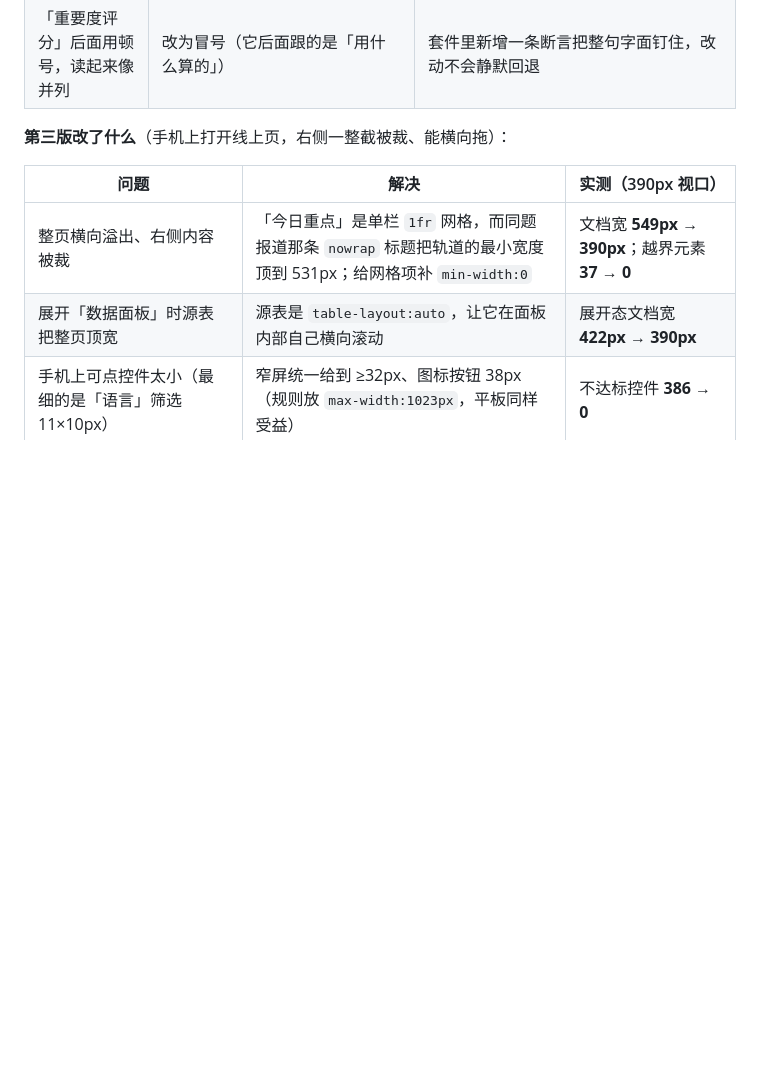
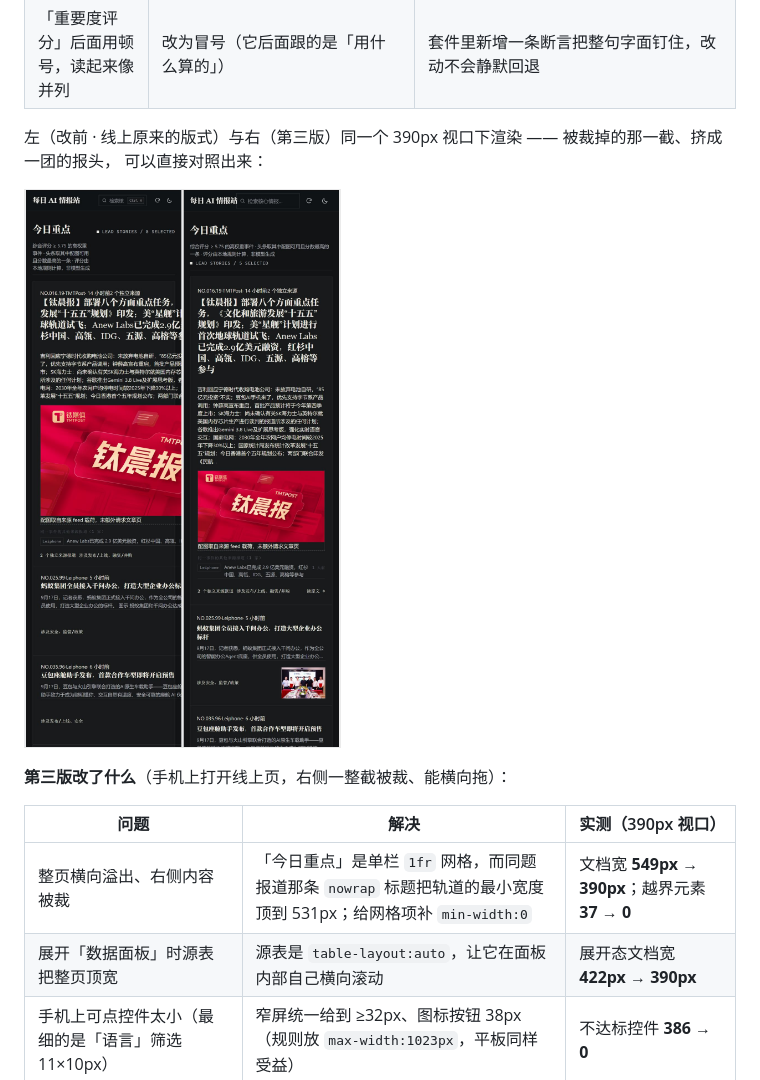
Before and after one commit to oi1784105-spec/ai-intel-station, a Markdown page: README.md, the part around the change. Rendered like a GitHub page; pictures changed too: docs/screenshots/v3-mobile-before-after.jpg (added); blank space fills up the shorter version.

Commit message:
docs(screenshots): 收入第三版手机端「改前 vs 改后」对照图（390px 视口）

```diff
--- a/README.md
+++ b/README.md
@@ -61,6 +61,11 @@
 | 未读正文颜色太淡，读起来费劲 | 把「淡」从通用正文移到**已读态**：未读用提对比度令牌，已读才降不透明度 | 未读正文对比度 深色 **8.23:1** / 浅色 **10.33:1**（浅色原 6.77:1）；已读态 `opacity .55` |
 | 一个信源反复抓取失败，原因不明 | 逐层拆 DNS / TCP / TLS，定位到 `blog.google` 的可用地址里有一半不可用（详见「已知限制」第 1 条） | 截至本次提交的 20 轮里该源 7 轮成功（秒级）/ 7 轮失败（每次约 65 秒）/ 6 轮无新条目，7 次失败**全部**来自它；失败被如实上报，不影响其余 15 个源 |
 | 「重要度评分」后面用顿号，读起来像并列 | 改为冒号（它后面跟的是「用什么算的」） | 套件里新增一条断言把整句字面钉住，改动不会静默回退 |
+
+左（改前 · 线上原来的版式）与右（第三版）同一个 390px 视口下渲染 —— 被裁掉的那一截、挤成一团的报头，
+可以直接对照出来：
+
+![手机端改前 vs 改后（390px 视口，深色）](docs/screenshots/v3-mobile-before-after.jpg)
 
 **第三版改了什么**（手机上打开线上页，右侧一整截被裁、能横向拖）：
 
```
